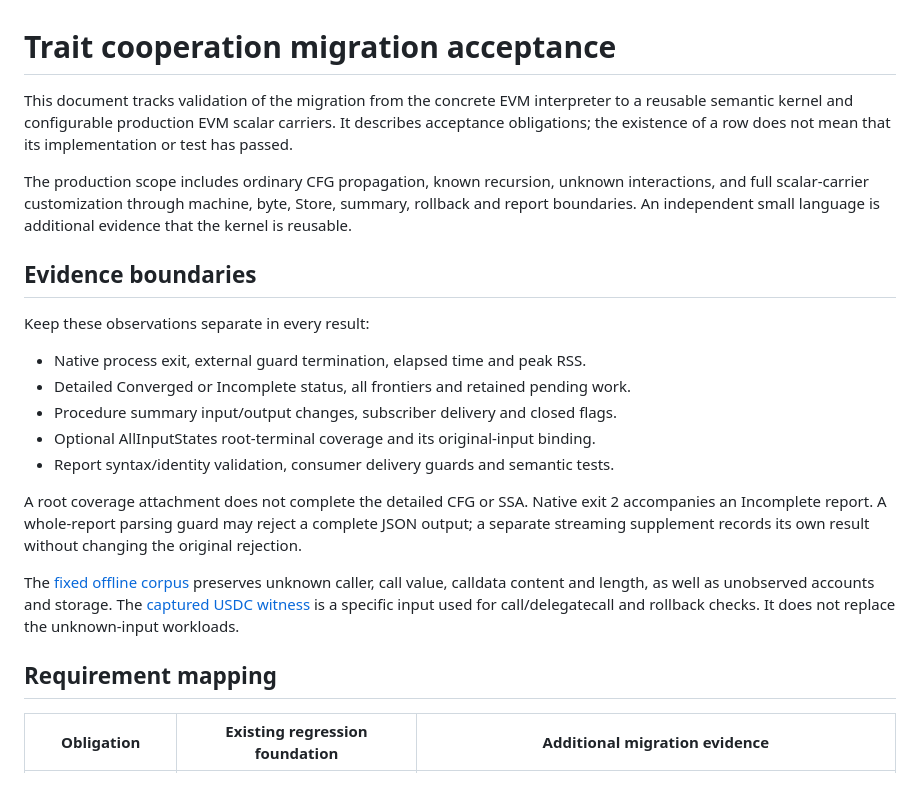
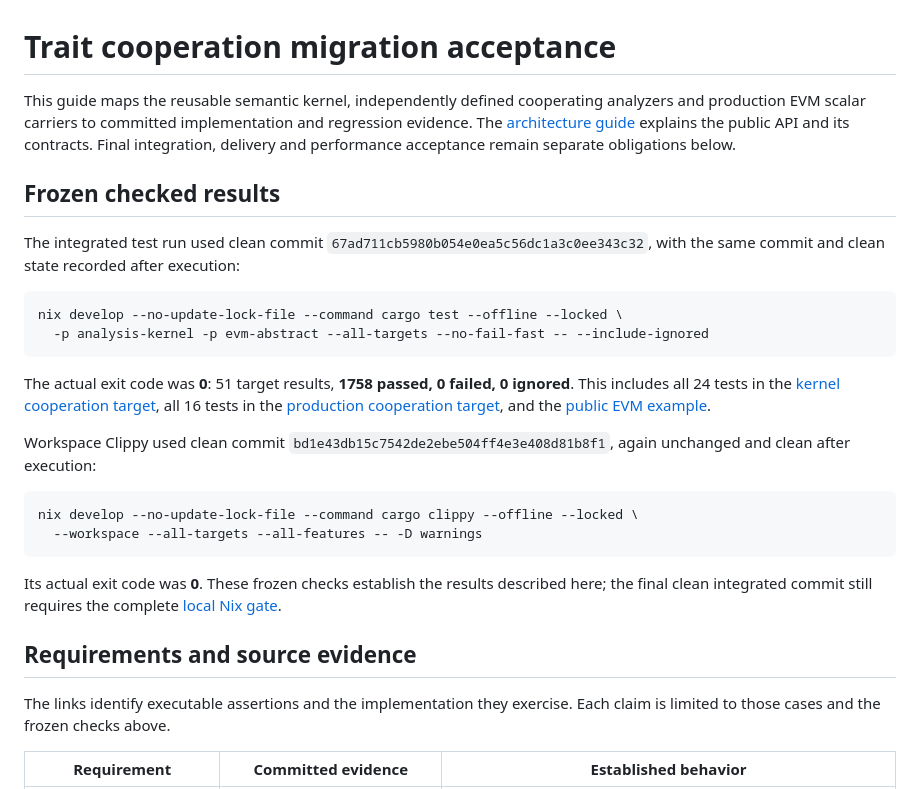
Before and after one commit to ethever/evm-abstract-lab, a Markdown page: docs/trait-cooperation-validation.md, the part around one of its changes. Drawn GitHub-style.

````diff
--- a/docs/trait-cooperation-validation.md
+++ b/docs/trait-cooperation-validation.md
@@ -1,24 +1,30 @@
 # Trait cooperation migration acceptance
 
-This document tracks validation of the migration from the concrete EVM interpreter to a reusable semantic kernel and configurable production EVM scalar carriers. It describes acceptance obligations; the existence of a row does not mean that its implementation or test has passed.
+This guide maps the reusable semantic kernel, independently defined cooperating analyzers and production EVM scalar carriers to committed implementation and regression evidence. The [architecture guide](trait-cooperation.md) explains the public API and its contracts. Final integration, delivery and performance acceptance remain separate obligations below.
 
-The production scope includes ordinary CFG propagation, known recursion, unknown interactions, and full scalar-carrier customization through machine, byte, Store, summary, rollback and report boundaries. An independent small language is additional evidence that the kernel is reusable.
+## Frozen checked results
 
-## Evidence boundaries
+The integrated test run used clean commit `67ad711cb5980b054e0ea5c56dc1a3c0ee343c32`, with the same commit and clean state recorded after execution:
 
-Keep these observations separate in every result:
+```bash
+nix develop --no-update-lock-file --command cargo test --offline --locked \
+  -p analysis-kernel -p evm-abstract --all-targets --no-fail-fast -- --include-ignored
+```
 
-- Native process exit, external guard termination, elapsed time and peak RSS.
-- Detailed Converged or Incomplete status, all frontiers and retained pending work.
-- Procedure summary input/output changes, subscriber delivery and closed flags.
-- Optional AllInputStates root-terminal coverage and its original-input binding.
-- Report syntax/identity validation, consumer delivery guards and semantic tests.
+The actual exit code was **0**: 51 target results, **1758 passed, 0 failed, 0 ignored**. This includes all 24 tests in the [kernel cooperation target](../crates/analysis-kernel/tests/cooperation.rs), all 16 tests in the [production cooperation target](../crates/evm-abstract/tests/cooperation.rs), and the [public EVM example](../crates/evm-abstract/examples/cooperative.rs).
 
-A root coverage attachment does not complete the detailed CFG or SSA. Native exit 2 accompanies an Incomplete report. A whole-report parsing guard may reject a complete JSON output; a separate streaming supplement records its own result without changing the original rejection.
+Workspace Clippy used clean commit `bd1e43db15c7542de2ebe504ff4e3e408d81b8f1`, again unchanged and clean after execution:
 
-The [fixed offline corpus](../examples/no-smt-scale/README.md) preserves unknown caller, call value, calldata content and length, as well as unobserved accounts and storage. The [captured USDC witness](../examples/known-recursion/README.md) is a specific input used for call/delegatecall and rollback checks. It does not replace the unknown-input workloads.
+```bash
+nix develop --no-update-lock-file --command cargo clippy --offline --locked \
+  --workspace --all-targets --all-features -- -D warnings
+```
 
-## Requirement mapping
+Its actual exit code was **0**. These frozen checks establish the results described here; the final clean integrated commit still requires the complete [local Nix gate](local-ci.md).
 
-| Obligation | Existing regression foundation | Additional migration evidence |
+## Requirements and source evidence
+
+The links identify executable assertions and the implementation they exercise. Each claim is limited to those cases and the frozen checks above.
+
+| Requirement | Committed evidence | Established behavior |
 | --- | --- | --- |
````
Also changed, not shown: other parts of docs/trait-cooperation-validation.md (+29 -59 lines), docs/trait-cooperation.md (+1 -1 lines).
